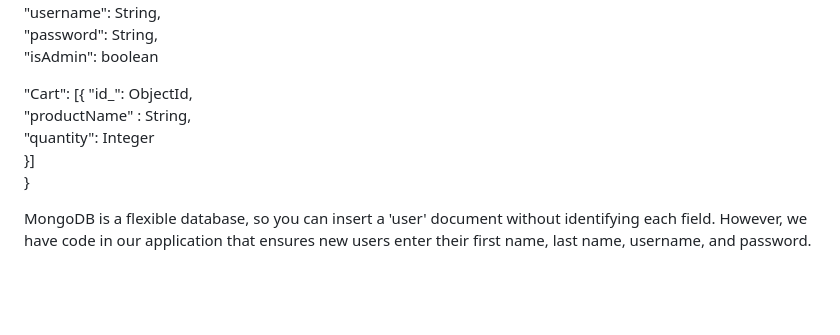
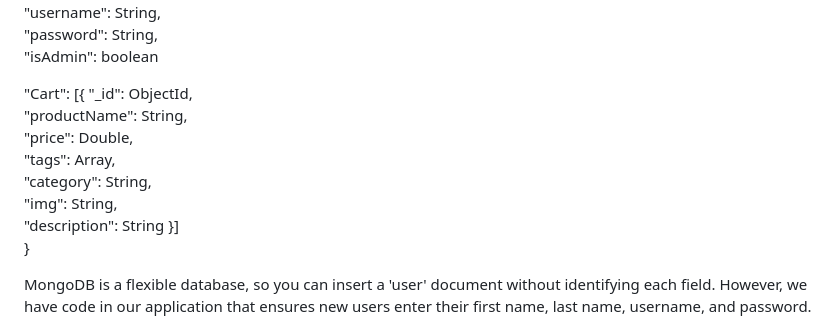
Before and after one commit to Bortiz25/pet-store-website, a Markdown page: README.md, the part around one of its changes. Rendered like a GitHub page; blank space fills up the shorter version.

Commit message:
user collection schema

```diff
--- a/README.md
+++ b/README.md
@@ -97,9 +97,13 @@ Below is an example of a document in the 'products' collection. A collection is
 "isAdmin": boolean
 
 "Cart": [{
-"id_": ObjectId,
-"productName" : String,
-"quantity": Integer
+"_id": ObjectId,
+"productName": String,
+"price": Double,
+"tags": Array,
+"category": String,
+"img": String,
+"description": String
 }]
 }
 
```
Also changed, not shown: other parts of README.md (+1 -1 lines).
